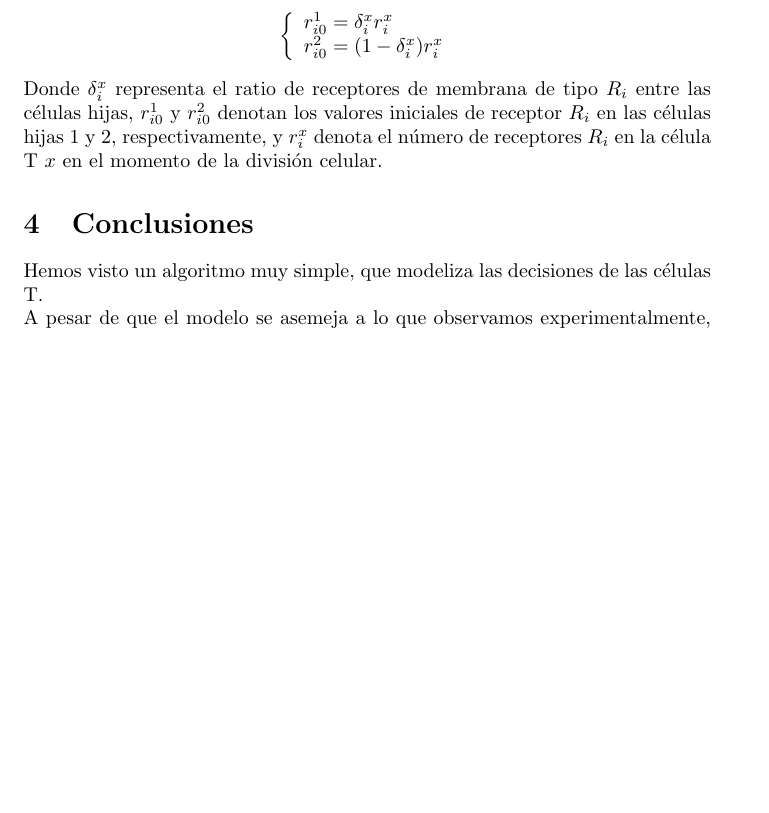
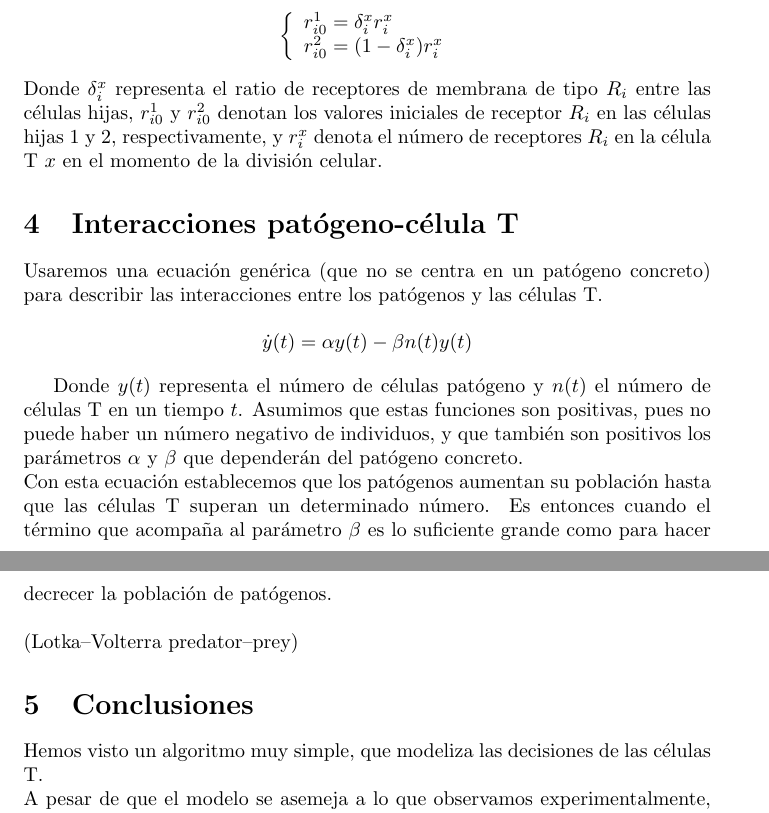
Before and after one commit to bserranoanton/TFG-mates, a LaTeX CV (resumenTFG.tex): part of page 5 of 5 before the commit and two parts of pages 5 and 6 of 6 after it, the two joined at a grey line, cut so that both start at the same text, the shorter picture padded with empty space. Compiled offline with pdfLaTeX.

Commit message:
ultimos cambios

```diff
--- a/resumenTFG.tex
+++ b/resumenTFG.tex
@@ -125,10 +126,26 @@
     \end{displaymath}
 	Donde $\delta_{i}^{x}$ representa el ratio de receptores de membrana de tipo $R_{i}$ entre las células hijas, $r_{i0}^{1}$ y $r_{i0}^{2}$ denotan los valores iniciales de receptor $R_{i}$ en las células hijas 1 y 2, respectivamente, y  $r_{i}^{x}$ denota el número de receptores $R_{i}$ en la célula T $x$ en el momento de la división celular.
 
+	\section{Interacciones patógeno-célula T}
+	Usaremos una ecuación genérica (que no se centra en un patógeno concreto) para describir las interacciones entre los patógenos y las células T.
+
+	\begin{displaymath}
+	\begin{array}{ll}
+	\dot{y}(t) = \alpha y(t) - \beta n(t)y(t)
+	\end{array}
+	\end{displaymath}
+
+	Donde $y(t)$ representa el número de células patógeno y $n(t)$ el número de células T en un tiempo $t$. Asumimos que estas funciones son positivas, pues no puede haber un número negativo de individuos, y que también son positivos los parámetros $\alpha$ y $\beta$ que dependerán del patógeno concreto.
+	\\
+	Con esta ecuación establecemos que los patógenos aumentan su población hasta que las células T superan un determinado número. Es entonces cuando el término que acompaña al parámetro $\beta$ es lo suficiente grande como para hacer decrecer la población de patógenos.
+	\\
+	\\
+	(Lotka–Volterra predator–prey)
+
 	\section{Conclusiones}
 	Hemos visto un algoritmo muy simple, que modeliza las decisiones de las células T.
 	\\
-	A pesar de que el modelo se asemeja a lo que observamos experimentalmente, aún quedan muchas cosas por resolver, una de las más importantes es: ¿cómo puede ser que si el comportamiento de estas células depende de decisiones locales veamos un comportamiento global? Es decir, que las células T funcionen como un ``equipo" para protegernos de los antígenos.
+	A pesar de que el modelo se asemeja a lo que observamos experimentalmente, aún quedan muchas cosas por resolver, una de las más importantes es: ¿cómo puede ser que si el comportamiento de estas células depende de decisiones locales veamos un comportamiento global? Es decir, que las células T funcionen como un ``equipo" para protegernos de los patógenos.
 
 
 \end{document}
```
Also changed, not shown: resumenTFG.pdf, resumenTFG.tex (23 more changed lines), 3 other files.
